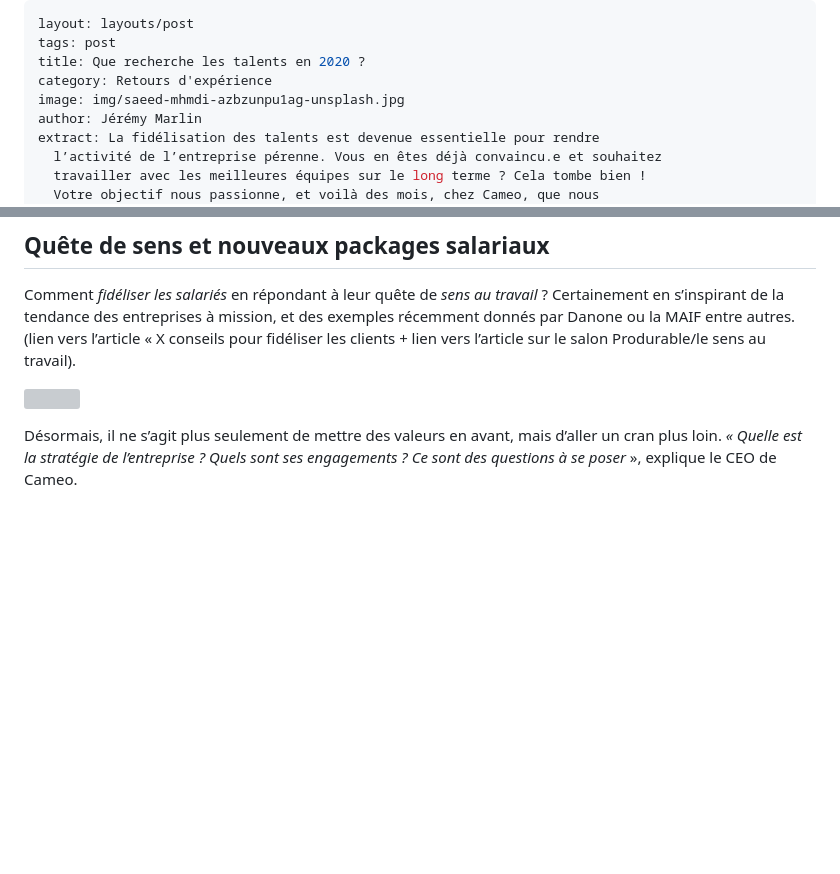
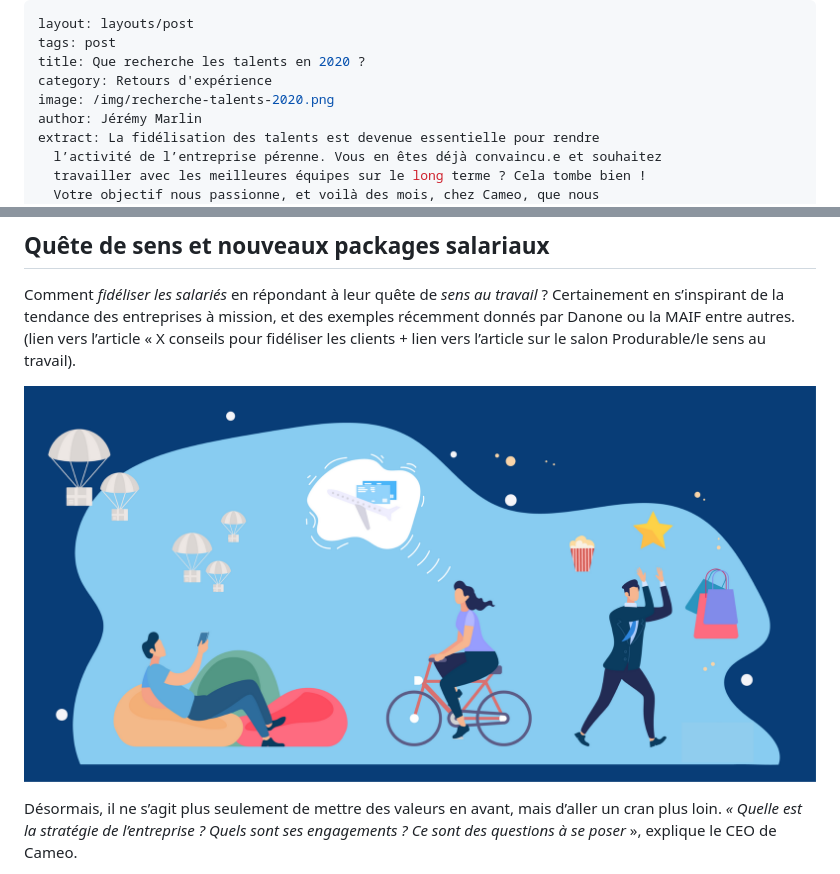
Before and after one commit to JbIPS/landing, a Markdown page: posts/2021-11-16-que-recherche-les-talents-en-2020.md, 2 parts joined by grey strips. Rendered like a GitHub page; pictures changed too: img/asc_couverture-1.png (added); blank space fills up the shorter version; grey boxes are pictures that could not be loaded.

Commit message:
Update Post “2021-11-16-que-recherche-les-talents-en-2020”

```diff
--- a/posts/2021-11-16-que-recherche-les-talents-en-2020.md
+++ b/posts/2021-11-16-que-recherche-les-talents-en-2020.md
@@ -3,7 +3,7 @@ layout: layouts/post
 tags: post
 title: Que recherche les talents en 2020 ?
 category: Retours d'expérience
-image: img/saeed-mhmdi-azbzunpu1ag-unsplash.jpg
+image: /img/recherche-talents-2020.png
 author: Jérémy Marlin
 extract: La fidélisation des talents est devenue essentielle pour rendre
   l’activité de l’entreprise pérenne. Vous en êtes déjà convaincu.e et souhaitez
@@ -29,7 +29,7 @@ Le hic ? Ces profils, tous métiers confondus, ont depuis quelques années la b
 
 [](<>)Comment *fidéliser les salariés* en répondant à leur quête de *sens au travail* ? Certainement en s’inspirant de la tendance des entreprises à mission, et des exemples récemment donnés par Danone ou la MAIF entre autres. (lien vers l’article « X conseils pour fidéliser les clients + lien vers l’article sur le salon Produrable/le sens au travail).
 
-![](/img/ian-schneider-tammbr4okv4-unsplash.jpg)
+![Avantages pour les salariés](/img/asc_couverture-1.png "Source : [Activités Sociales et Culturelles](https://www.reflexe-cse.fr/asc-cse/)")
 
 Désormais, il ne s’agit plus seulement de mettre des valeurs en avant, mais d’aller un cran plus loin. *« Quelle est la stratégie de l’entreprise ? Quels sont ses engagements ? Ce sont des questions à se poser* », explique le CEO de Cameo.
 
```
Also changed, not shown: img/recherche-talents-2020.png (added).
